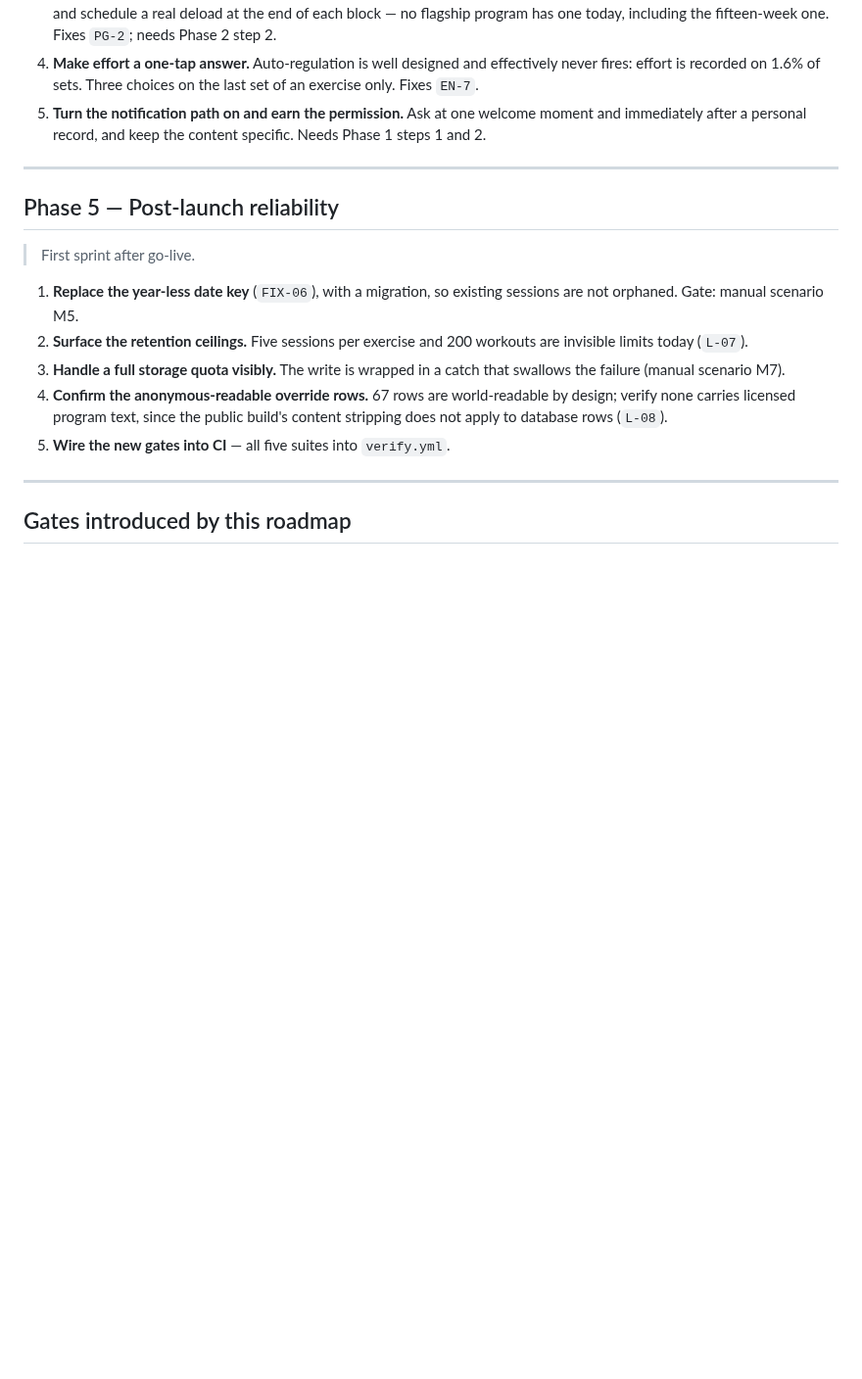
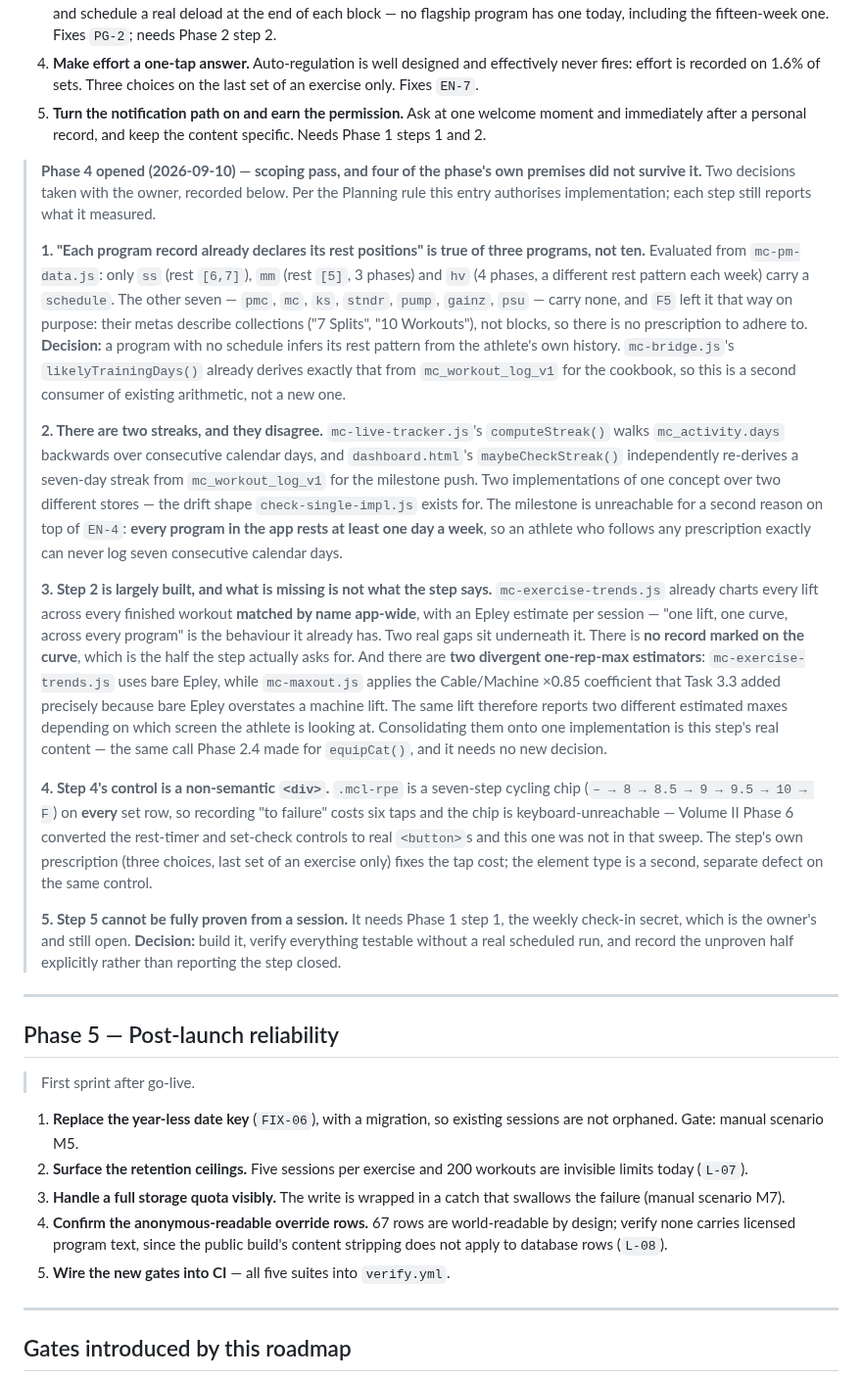
Before and after one commit to mcross2298/4-Weeks-to-Open-, a Markdown page: engine-repair-roadmap.md, the part around the change. Shown at 98% size. GitHub-like rendering; blank space fills up the shorter version.

Commit message:
Phase 4: open the phase with a scoping pass
Records what measuring found before any code, per the Planning rule, plus
the two decisions taken with the owner.

Four of the phase's own premises did not survive the scoping.

"Each program record already declares its rest positions" is true of three
programs, not ten: only ss, mm and hv carry a schedule, and F5 left the
other seven without one deliberately, since their metas describe
collections rather than blocks. A program with no schedule will infer its
rest pattern from the athlete's own history; mc-bridge.js's
likelyTrainingDays() already derives exactly that from mc_workout_log_v1
for the cookbook.

There are two streaks and they disagree — computeStreak() over
mc_activity.days and maybeCheckStreak() over mc_workout_log_v1 — which is
the drift shape check-single-impl.js exists for. The seven-day milestone is
unreachable for a second reason on top of EN-4: every program in the app
rests at least one day a week.

Step 2 is largely built. mc-exercise-trends.js already charts a lift across
every program matched by name. What is missing is the record marked on the
curve, and the fact that two divergent estimators exist — bare Epley in
trends, the Cable/Machine 0.85 coefficient in mc-maxout.js — so the same
lift reports two different maxes depending on the screen.

Step 4's control is a non-semantic div: a seven-step cycling chip on every
set row, so "to failure" costs six taps and the chip is
keyboard-unreachable. Volume II Phase 6 converted the rest-timer and
set-check controls to real buttons and missed this one.

Step 5 cannot be fully proven from a session — it needs the weekly check-in
secret, which is still the owner's. It will be built and verified as far as
it can be, with the unproven half recorded rather than reported closed.

Co-Authored-By: Claude Opus 5 <noreply@anthropic.com>
Claude-Session: https://claude.ai/code/session_01WntYj9e1haRB2bYZgywo4N

```diff
--- a/engine-repair-roadmap.md
+++ b/engine-repair-roadmap.md
@@ -530,6 +530,60 @@ deletion outright), and add the missing delete policy on `daily_health`.
    welcome moment and immediately after a personal record, and keep the
    content specific. Needs Phase 1 steps 1 and 2.
 
+> **Phase 4 opened (2026-09-10) — scoping pass, and four of the phase's own
+> premises did not survive it.** Two decisions taken with the owner, recorded
+> below. Per the Planning rule this entry authorises implementation; each step
+> still reports what it measured.
+>
+> **1. "Each program record already declares its rest positions" is true of
+> three programs, not ten.** Evaluated from `mc-pm-data.js`: only `ss`
+> (rest `[6,7]`), `mm` (rest `[5]`, 3 phases) and `hv` (4 phases, a different
+> rest pattern each week) carry a `schedule`. The other seven — `pmc`, `mc`,
+> `ks`, `stndr`, `pump`, `gainz`, `psu` — carry none, and `F5` left it that way
+> on purpose: their metas describe collections ("7 Splits", "10 Workouts"), not
+> blocks, so there is no prescription to adhere to. **Decision:** a program with
+> no schedule infers its rest pattern from the athlete's own history.
+> `mc-bridge.js`'s `likelyTrainingDays()` already derives exactly that from
+> `mc_workout_log_v1` for the cookbook, so this is a second consumer of
+> existing arithmetic, not a new one.
+>
+> **2. There are two streaks, and they disagree.**
+> `mc-live-tracker.js`'s `computeStreak()` walks `mc_activity.days` backwards
+> over consecutive calendar days, and `dashboard.html`'s `maybeCheckStreak()`
+> independently re-derives a seven-day streak from `mc_workout_log_v1` for the
+> milestone push. Two implementations of one concept over two different stores
+> — the drift shape `check-single-impl.js` exists for. The milestone is
+> unreachable for a second reason on top of `EN-4`: **every program in the app
+> rests at least one day a week**, so an athlete who follows any prescription
+> exactly can never log seven consecutive calendar days.
+>
+> **3. Step 2 is largely built, and what is missing is not what the step
+> says.** `mc-exercise-trends.js` already charts every lift across every
+> finished workout **matched by name app-wide**, with an Epley estimate per
+> session — "one lift, one curve, across every program" is the behaviour it
+> already has. Two real gaps sit underneath it. There is **no record marked on
+> the curve**, which is the half the step actually asks for. And there are
+> **two divergent one-rep-max estimators**: `mc-exercise-trends.js` uses bare
+> Epley, while `mc-maxout.js` applies the Cable/Machine ×0.85 coefficient that
+> Task 3.3 added precisely because bare Epley overstates a machine lift. The
+> same lift therefore reports two different estimated maxes depending on which
+> screen the athlete is looking at. Consolidating them onto one implementation
+> is this step's real content — the same call Phase 2.4 made for `equipCat()`,
+> and it needs no new decision.
+>
+> **4. Step 4's control is a non-semantic `<div>`.** `.mcl-rpe` is a seven-step
+> cycling chip (`– → 8 → 8.5 → 9 → 9.5 → 10 → F`) on **every** set row, so
+> recording "to failure" costs six taps and the chip is keyboard-unreachable —
+> Volume II Phase 6 converted the rest-timer and set-check controls to real
+> `<button>`s and this one was not in that sweep. The step's own prescription
+> (three choices, last set of an exercise only) fixes the tap cost; the element
+> type is a second, separate defect on the same control.
+>
+> **5. Step 5 cannot be fully proven from a session.** It needs Phase 1 step 1,
+> the weekly check-in secret, which is the owner's and still open. **Decision:**
+> build it, verify everything testable without a real scheduled run, and record
+> the unproven half explicitly rather than reporting the step closed.
+
 ---
 
 ## Phase 5 — Post-launch reliability
```
